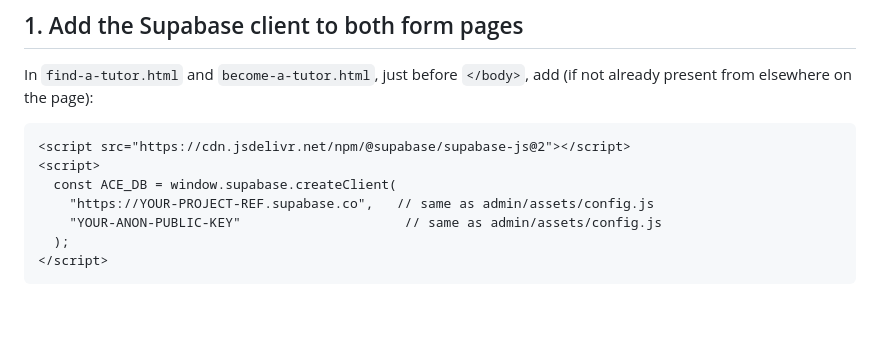
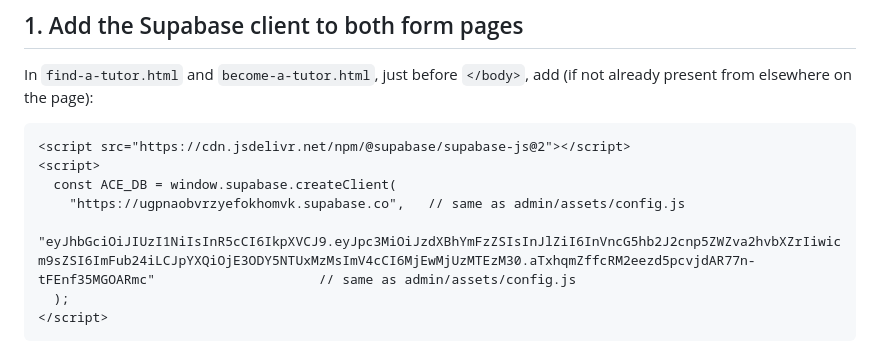
Before and after one commit to Vchandanshive34/acehometutors, a Markdown page: FORM-INTEGRATION.md, the part around the change. Rendered like a GitHub page; blank space fills up the shorter version.

Commit message:
Update Supabase client configuration in documentation
Updated Supabase client initialization with actual project reference and public key.

````diff
--- a/FORM-INTEGRATION.md
+++ b/FORM-INTEGRATION.md
@@ -14,8 +14,8 @@ add (if not already present from elsewhere on the page):
 <script src="https://cdn.jsdelivr.net/npm/@supabase/supabase-js@2"></script>
 <script>
   const ACE_DB = window.supabase.createClient(
-    "https://YOUR-PROJECT-REF.supabase.co",   // same as admin/assets/config.js
-    "YOUR-ANON-PUBLIC-KEY"                     // same as admin/assets/config.js
+    "https://ugpnaobvrzyefokhomvk.supabase.co",   // same as admin/assets/config.js
+    "eyJhbGciOiJIUzI1NiIsInR5cCI6IkpXVCJ9.eyJpc3MiOiJzdXBhYmFzZSIsInJlZiI6InVncG5hb2J2cnp5ZWZva2hvbXZrIiwicm9sZSI6ImFub24iLCJpYXQiOjE3ODY5NTUxMzMsImV4cCI6MjEwMjUzMTEzM30.aTxhqmZffcRM2eezd5pcvjdAR77n-tFEnf35MGOARmc"                     // same as admin/assets/config.js
   );
 </script>
 ```
````
